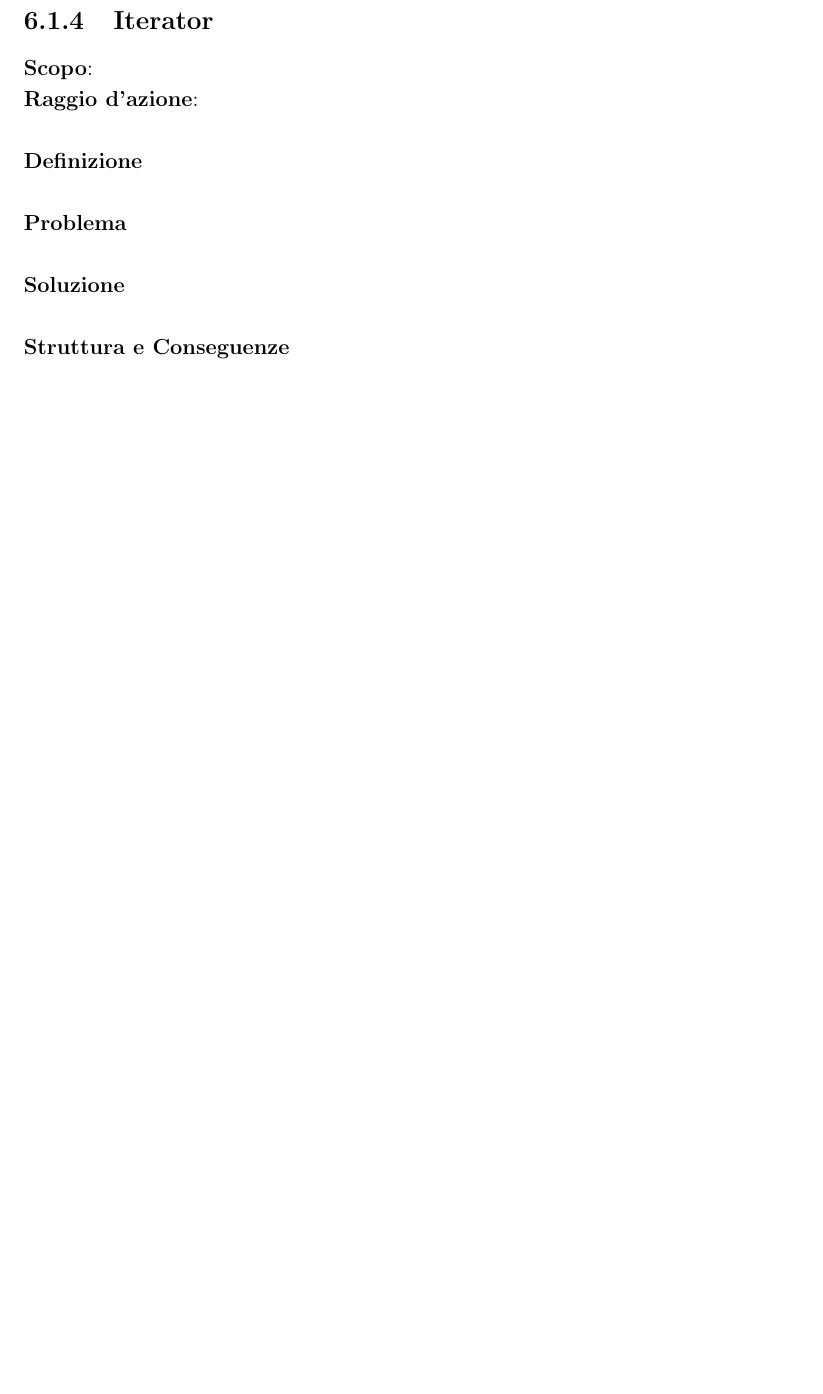
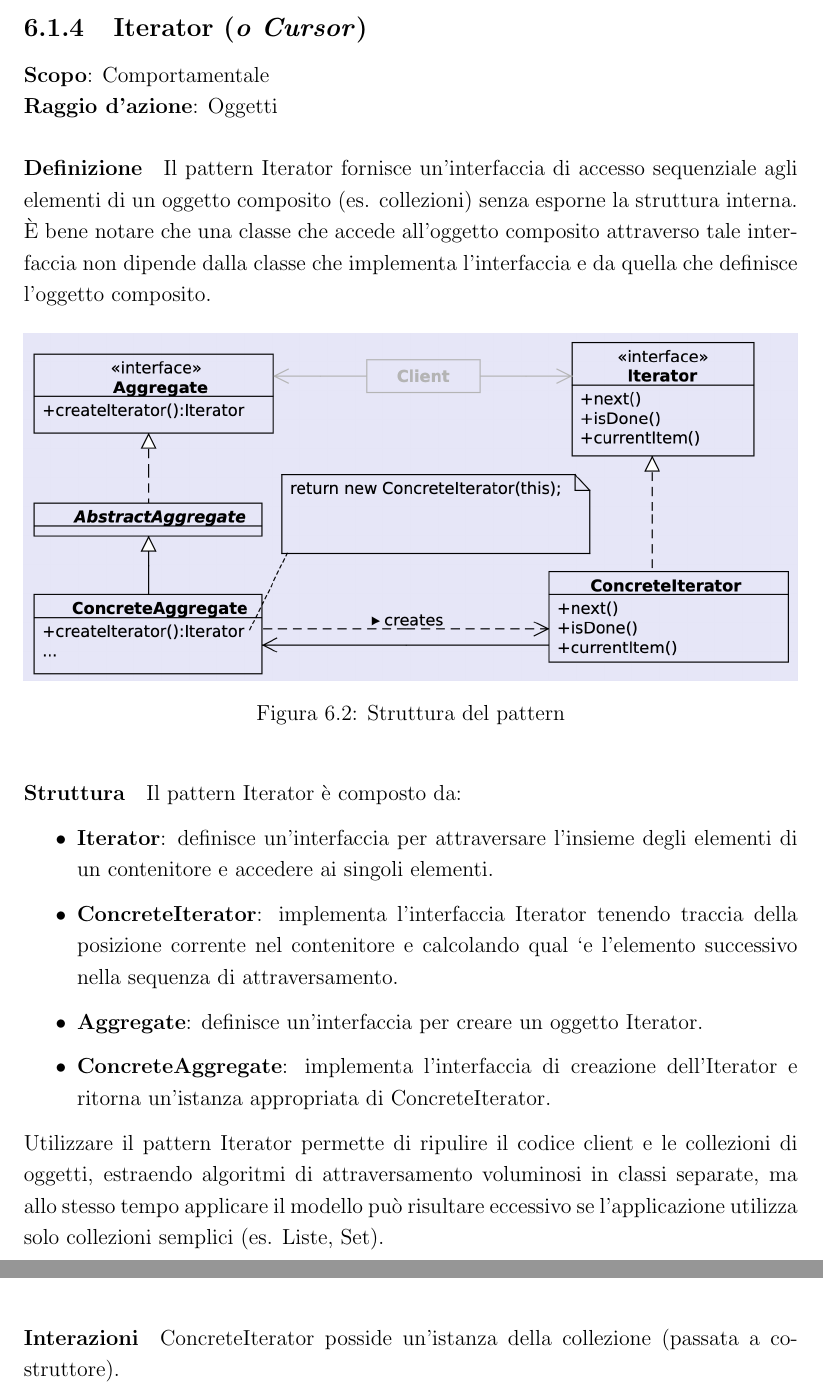
Before and after one commit to angelobdev/dispensa-ingsoft, a LaTeX book (main.tex, which reads chapters/Pattern/comportamentali/iterator.tex): part of page 66 of 105 before the commit and two parts of pages 66 and 67 of 106 after it, the two joined at a grey line, cut at the place of the change, the shorter picture padded with empty space. Compiled offline with pdfLaTeX.

```diff
--- a/chapters/Pattern/comportamentali/iterator.tex
+++ b/chapters/Pattern/comportamentali/iterator.tex
@@ -1,15 +1,32 @@
-\subsection{Iterator}
+\subsection{Iterator (\textit{o Cursor})}
 \label{iterator}
 
-\textbf{Scopo}:  \\
-\textbf{Raggio d'azione}:
+\textbf{Scopo}: Comportamentale \\
+\textbf{Raggio d'azione}: Oggetti
 
-\paragraph{Definizione}
+\paragraph{Definizione} Il pattern Iterator fornisce un'interfaccia di accesso sequenziale agli elementi di un oggetto composito (es. collezioni) senza esporne la struttura interna. È bene notare che una classe che accede all’oggetto composito attraverso tale interfaccia non dipende dalla classe che implementa l’interfaccia e da quella che definisce l’oggetto composito.
 
-\paragraph{Problema}
+\begin{figure}[H]
+    \centering
+    \includegraphics[width=1\linewidth]{assets/pattern/iterator/iterator-struttura.png}
+    \caption{Struttura del pattern}
+\end{figure}
 
-\paragraph{Soluzione}
+\paragraph{Struttura} Il pattern Iterator è composto da:
+\begin{itemize}
+    \item \textbf{Iterator}: definisce un’interfaccia per attraversare l’insieme degli elementi di un contenitore e accedere ai singoli elementi.
+    \item \textbf{ConcreteIterator}: implementa l’interfaccia Iterator tenendo traccia della posizione corrente nel contenitore e calcolando qual `e l’elemento successivo nella sequenza di attraversamento.
+    \item \textbf{Aggregate}: definisce un’interfaccia per creare un oggetto Iterator.
+    \item \textbf{ConcreteAggregate}: implementa l’interfaccia di creazione dell’Iterator e ritorna un’istanza appropriata di ConcreteIterator.
+\end{itemize}
 
-\paragraph{Struttura e Conseguenze}
+Utilizzare il pattern Iterator permette di ripulire il codice client e le collezioni di oggetti, estraendo algoritmi di attraversamento voluminosi in classi separate, ma allo stesso tempo applicare il modello può risultare eccessivo se l'applicazione utilizza solo collezioni semplici (es. Liste, Set).
+
+\begin{figure}[H]
+    \centering
+    \includegraphics[width=1\linewidth]{assets/pattern/iterator/iterator-activity.drawio.png}
+\end{figure}
+
+\paragraph{Interazioni} ConcreteIterator posside un'istanza della collezione (passata a costruttore).
 
 \newpage
```
Also changed, not shown: assets/pattern/iterator/iterator-activity.drawio.png (added), assets/pattern/iterator/iterator-struttura.png (added).
